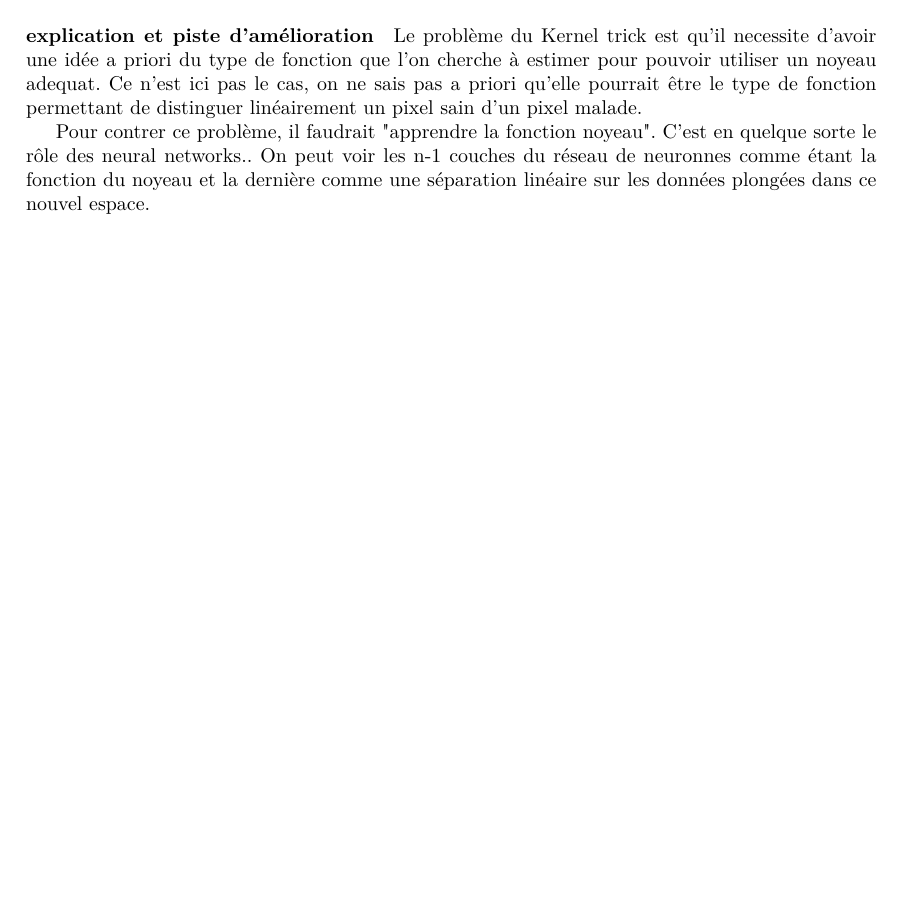
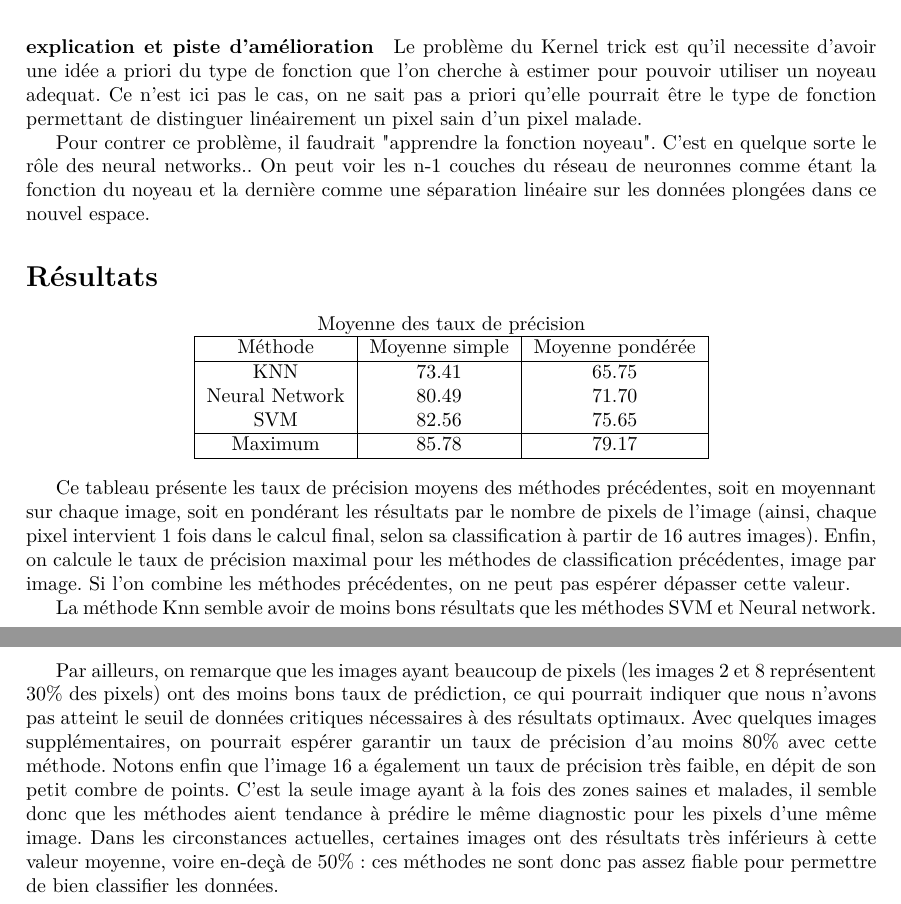
Before and after one commit to etdej/projet3A_rapport, a LaTeX document (rapport.tex): part of page 11 of 15 before the commit and two parts of pages 11 and 12 of 16 after it, the two joined at a grey line, cut so that both start at the same text, the shorter picture padded with empty space. The pictures show the PDF file rapport.pdf that the author committed with the source.

Commit message:
Added SVM and results

```diff
--- a/rapport.tex
+++ b/rapport.tex
@@ -184,3 +198,12 @@ Les Machines à Vecteurs Support ou SVM (Support Vector Machine) sont des classi
 Les SVM sont efficaces lorque le nombre de feature est inférieur (voire très inférieur) au nombre de données. On applique donc cette méthode aux points directement, et non pas aux centres des clusters.
 
 \paragraph{résultats}
+\begin{figure}
+  \caption{Résultats de la méthode SVM: proportion de bonnes prédictions et nombre de pixels dans l'ensemble de test, pour chaque image.}
+  \centering
+  \includegraphics[width=10cm]{SVM_CV.png}
+\end{figure}
+
+La moyenne de ces prédictions est de 83\%.
+Pourtant, en pondérant ces résultats par le nombre de points dans l'échantillon de test (pour que les images ayant beaucoup de pixels à classifier aient plus d'importance), on obtient un taux moyen de seulement 76\%. En effet, les images ayant beaucoup de pixels ont des moins bons taux de prédiction, ce qui pourrait indiquer que nous n'avons pas atteint le seuil de données critiques nécessaires à des résultats optimaux. Avec quelques images supplémentaires, on pourrait espérer garantir un taux de précision d'au moins 80\% avec cette méthode.
+Dans les circonstances actuelles, certaines images ont des résultats très inférieurs à cette valeur moyenne, voire en-deçà de 50\%: cette méthode n'est donc pas assez fiable pour permettre de bien classifier les données.
@@ -187,5 +216,18 @@ Les SVM sont efficaces lorque le nombre de feature est inférieur (voire très i
+\section*{Résultats}
+
+\begin{figure}
+  \caption{Comparaison des taux de bonne prédiction des différentes méhodes de classification testées.}
+  \centering
+  \includegraphics[width=10cm]{Compared_CV.png}
+\end{figure}
+
 \begin{center}
-\begin{tabular}{|c|c|}
+Moyenne des taux de précision\\
+
+\begin{tabular}{|c|c|c|}
   \hline
-  échantillon de test & taux de bon résultat \\
+  Méthode & Moyenne simple & Moyenne pondérée\\
   \hline
+  KNN & 73.41 & 65.75\\
+  Neural Network & 80.49 & 71.70\\
+  SVM & 82.56 & 75.65\\
@@ -209,16 +234,19 @@ Les SVM sont efficaces lorque le nombre de feature est inférieur (voire très i
   \hline
-  moyenne & 69\%\\
+  Maximum & 85.78 & 79.17\\
   \hline
 \end{tabular}
 \end{center}
 
-En pondérant ces résultats par le nombre de points dans l'échantillon de test (pour que les images ayant beaucoup de pixels à classifier aient plus d'importance), on obtient un taux moyen de 65\%.
-Notons toutefois que certaines images ont des résultats très inférieurs à cette valeur moyenne, la variance de ces pourcentages est de ... \%. Cette méthode n'est pas assez fiable pour permettre de bien classifier les données (du moins à partir des échantillons à notre disposition).
+Ce tableau présente les taux de précision moyens des méthodes précédentes, soit en moyennant sur chaque image, soit en pondérant les résultats par le nombre de pixels de l'image (ainsi, chaque pixel intervient 1 fois dans le calcul final, selon sa classification à partir de 16 autres images).
+Enfin, on calcule le taux de précision maximal pour les méthodes de classification précédentes, image par image. Si l'on combine les méthodes précédentes, on ne peut pas espérer dépasser cette valeur.
 
-\paragraph{explication et piste d'amélioration}
-Le problème du Kernel trick\index{Kernel trick} est qu'il necessite d'avoir une idée a priori du type de fonction que l'on cherche à estimer pour pouvoir utiliser un noyeau adequat. Ce n'est ici pas le cas, on ne sais pas a priori qu'elle pourrait être le type de fonction permettant de distinguer linéairement un pixel sain d'un pixel malade.
 
-Pour contrer ce problème, il faudrait "apprendre la fonction noyeau". C'est en quelque sorte le rôle des neural networks.\index{Neural networks}. On peut voir les n-1 couches du réseau de neuronnes comme étant la fonction du noyeau et la dernière comme une séparation linéaire sur les données plongées dans ce nouvel espace.
+La méthode Knn semble avoir de moins bons résultats que les méthodes SVM et Neural network.
+
+Par ailleurs, on remarque que les images ayant beaucoup de pixels (les images 2 et 8 représentent 30\% des pixels) ont des moins bons taux de prédiction, ce qui pourrait indiquer que nous n'avons pas atteint le seuil de données critiques nécessaires à des résultats optimaux. Avec quelques images supplémentaires, on pourrait espérer garantir un taux de précision d'au moins 80\% avec cette méthode.
+Notons enfin que l'image 16 a également un taux de précision très faible, en dépit de son petit combre de points. C'est la seule image ayant à la fois des zones saines et malades, il semble donc que les méthodes aient tendance à prédire le même diagnostic pour les pixels d'une même image.
+Dans les circonstances actuelles, certaines images ont des résultats très inférieurs à cette valeur moyenne, voire en-deçà de 50\%: ces méthodes ne sont donc pas assez fiable pour permettre de bien classifier les données.
+
 \tableofcontents
 
 
```
Also changed, not shown: figures/Compared_CV.png (added), figures/SVM_CV.png (added), rapport.pdf, rapport.tex (37 more changed lines), 5 other files.
